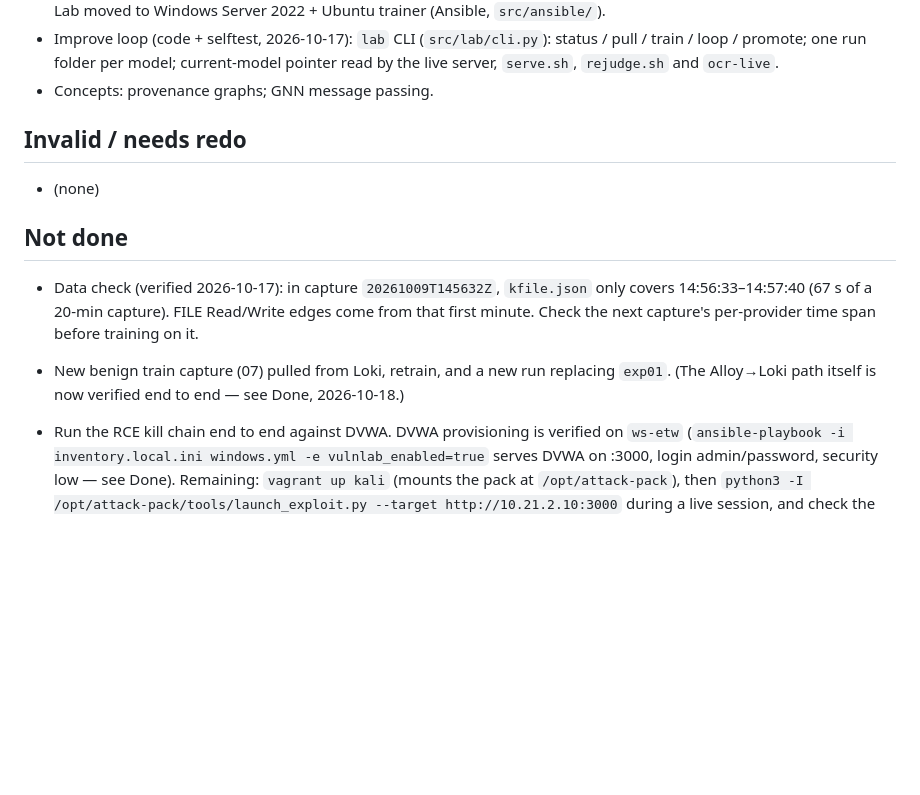
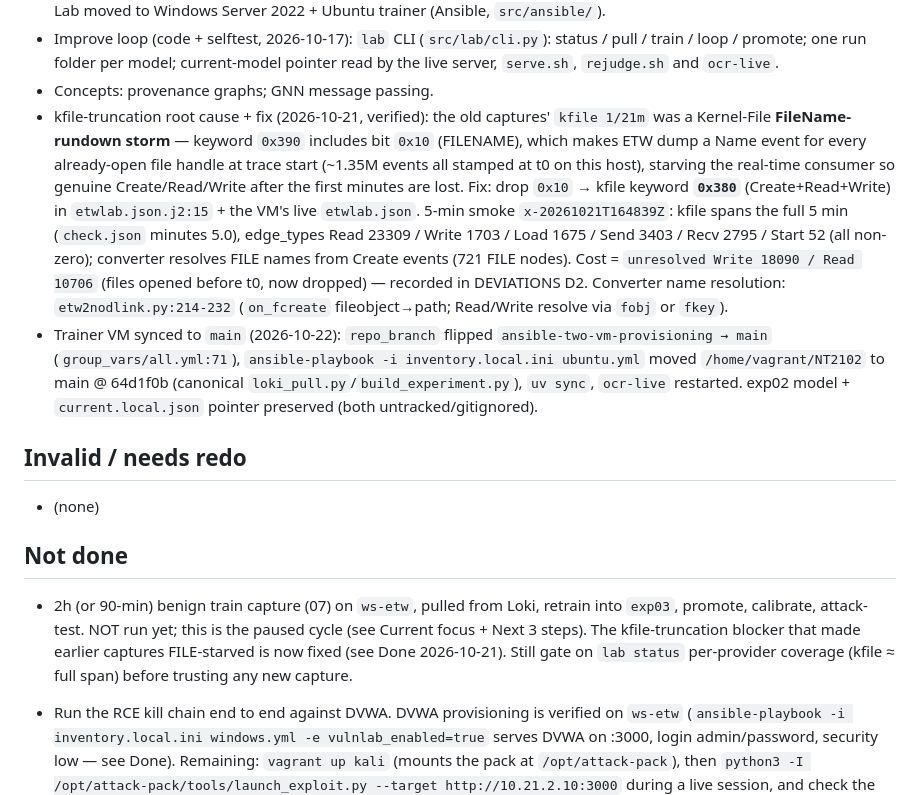
Before and after one commit to UITProjects/NT2102, a Markdown page: docs/PROGRESS.md, the part around one of its changes. Rendered like a GitHub page; blank space fills up the shorter version.

```diff
--- a/docs/PROGRESS.md
+++ b/docs/PROGRESS.md
@@ -78,6 +99,20 @@ scenario live. In parallel: understand the trainer (concepts 2 GCN, 3 RGCN, 4 on
   promote; one run folder per model; current-model pointer read by the live server, `serve.sh`,
   `rejudge.sh` and `ocr-live`.
 - Concepts: provenance graphs; GNN message passing.
+- kfile-truncation root cause + fix (2026-10-21, verified): the old captures' `kfile 1/21m` was a Kernel-File
+  **FileName-rundown storm** — keyword `0x390` includes bit `0x10` (FILENAME), which makes ETW dump a Name
+  event for every already-open file handle at trace start (~1.35M events all stamped at t0 on this host),
+  starving the real-time consumer so genuine Create/Read/Write after the first minutes are lost. Fix: drop
+  `0x10` → kfile keyword **`0x380`** (Create+Read+Write) in `etwlab.json.j2:15` + the VM's live `etwlab.json`.
+  5-min smoke `x-20261021T164839Z`: kfile spans the full 5 min (`check.json` minutes 5.0), edge_types Read
+  23309 / Write 1703 / Load 1675 / Send 3403 / Recv 2795 / Start 52 (all non-zero); converter resolves FILE
+  names from Create events (721 FILE nodes). Cost = `unresolved Write 18090 / Read 10706` (files opened
+  before t0, now dropped) — recorded in DEVIATIONS D2. Converter name resolution: `etw2nodlink.py:214-232`
+  (`on_fcreate` fileobject→path; Read/Write resolve via `fobj` or `fkey`).
+- Trainer VM synced to `main` (2026-10-22): `repo_branch` flipped `ansible-two-vm-provisioning → main`
+  (`group_vars/all.yml:71`), `ansible-playbook -i inventory.local.ini ubuntu.yml` moved `/home/vagrant/NT2102`
+  to main @ 64d1f0b (canonical `loki_pull.py`/`build_experiment.py`), `uv sync`, `ocr-live` restarted. exp02
+  model + `current.local.json` pointer preserved (both untracked/gitignored).
 
 ## Invalid / needs redo
 
@@ -85,11 +120,10 @@ scenario live. In parallel: understand the trainer (concepts 2 GCN, 3 RGCN, 4 on
 
 ## Not done
 
-- Data check (verified 2026-10-17): in capture `20261009T145632Z`, `kfile.json` only covers 14:56:33–14:57:40
-  (67 s of a 20-min capture). FILE Read/Write edges come from that first minute. Check the next capture's
-  per-provider time span before training on it.
-- New benign train capture (07) pulled from Loki, retrain, and a new run replacing `exp01`. (The
-  Alloy→Loki path itself is now verified end to end — see Done, 2026-10-18.)
+- 2h (or 90-min) benign train capture (07) on `ws-etw`, pulled from Loki, retrain into `exp03`, promote,
+  calibrate, attack-test. NOT run yet; this is the paused cycle (see Current focus + Next 3 steps). The
+  kfile-truncation blocker that made earlier captures FILE-starved is now fixed (see Done 2026-10-21).
+  Still gate on `lab status` per-provider coverage (kfile ≈ full span) before trusting any new capture.
 
 - Run the RCE kill chain end to end against DVWA. DVWA provisioning is verified on `ws-etw`
   (`ansible-playbook -i inventory.local.ini windows.yml -e vulnlab_enabled=true` serves DVWA on :3000,
```
Also changed, not shown: other parts of docs/PROGRESS.md (+45 -16 lines), docs/DEVIATIONS.md (+16 -0 lines).
